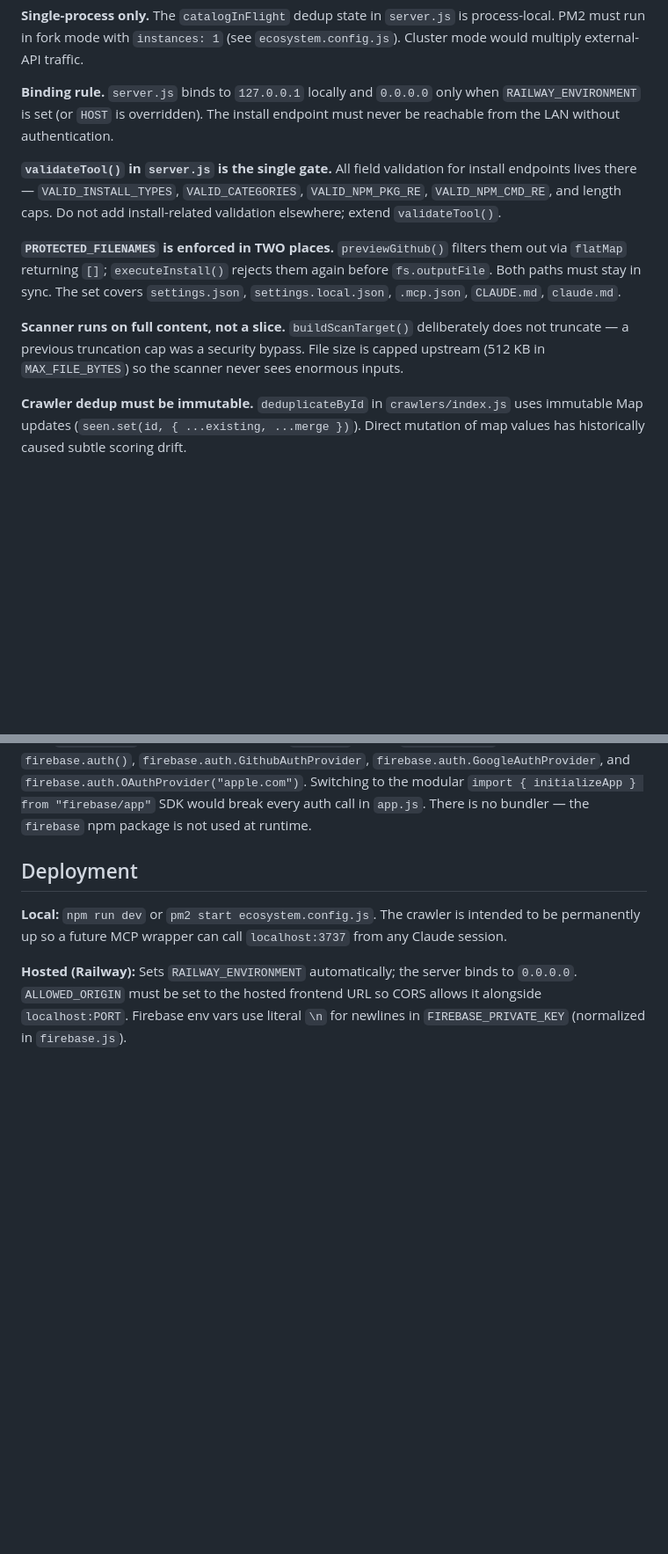
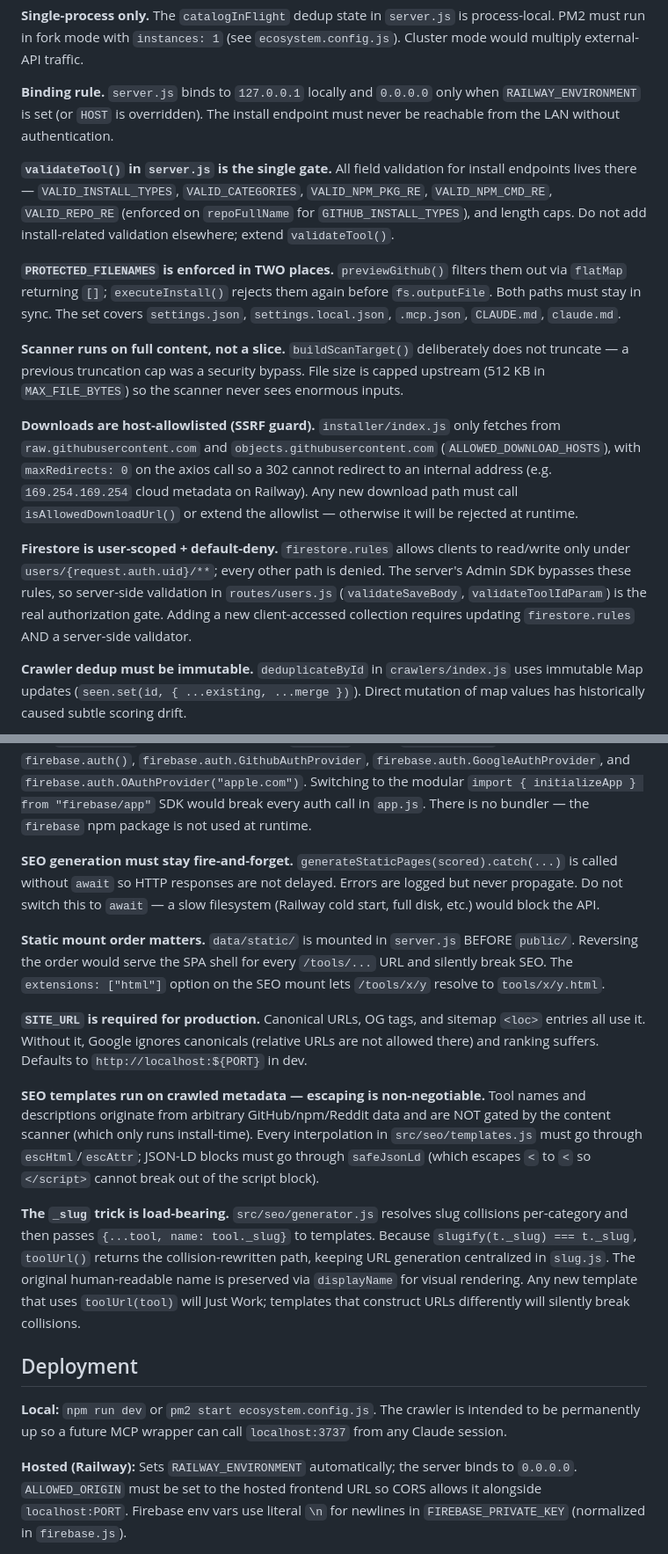
Before and after one commit to marcusk639/claude-crawler, a Markdown page: CLAUDE.md, 2 parts joined by grey strips. Shown at 88% size. GitHub-like rendering; blank space fills up the shorter version.

Commit message:
docs: align CLAUDE.md with SSRF guard, Firestore rules, and SEO module

```diff
--- a/CLAUDE.md
+++ b/CLAUDE.md
@@ -66,11 +72,15 @@ These are non-obvious and easy to break.
 
 **Binding rule.** `server.js` binds to `127.0.0.1` locally and `0.0.0.0` only when `RAILWAY_ENVIRONMENT` is set (or `HOST` is overridden). The install endpoint must never be reachable from the LAN without authentication.
 
-**`validateTool()` in `server.js` is the single gate.** All field validation for install endpoints lives there — `VALID_INSTALL_TYPES`, `VALID_CATEGORIES`, `VALID_NPM_PKG_RE`, `VALID_NPM_CMD_RE`, and length caps. Do not add install-related validation elsewhere; extend `validateTool()`.
+**`validateTool()` in `server.js` is the single gate.** All field validation for install endpoints lives there — `VALID_INSTALL_TYPES`, `VALID_CATEGORIES`, `VALID_NPM_PKG_RE`, `VALID_NPM_CMD_RE`, `VALID_REPO_RE` (enforced on `repoFullName` for `GITHUB_INSTALL_TYPES`), and length caps. Do not add install-related validation elsewhere; extend `validateTool()`.
 
 **`PROTECTED_FILENAMES` is enforced in TWO places.** `previewGithub()` filters them out via `flatMap` returning `[]`; `executeInstall()` rejects them again before `fs.outputFile`. Both paths must stay in sync. The set covers `settings.json`, `settings.local.json`, `.mcp.json`, `CLAUDE.md`, `claude.md`.
 
 **Scanner runs on full content, not a slice.** `buildScanTarget()` deliberately does not truncate — a previous truncation cap was a security bypass. File size is capped upstream (512 KB in `MAX_FILE_BYTES`) so the scanner never sees enormous inputs.
+
+**Downloads are host-allowlisted (SSRF guard).** `installer/index.js` only fetches from `raw.githubusercontent.com` and `objects.githubusercontent.com` (`ALLOWED_DOWNLOAD_HOSTS`), with `maxRedirects: 0` on the axios call so a 302 cannot redirect to an internal address (e.g. `169.254.169.254` cloud metadata on Railway). Any new download path must call `isAllowedDownloadUrl()` or extend the allowlist — otherwise it will be rejected at runtime.
+
+**Firestore is user-scoped + default-deny.** `firestore.rules` allows clients to read/write only under `users/{request.auth.uid}/**`; every other path is denied. The server's Admin SDK bypasses these rules, so server-side validation in `routes/users.js` (`validateSaveBody`, `validateToolIdParam`) is the real authorization gate. Adding a new client-accessed collection requires updating `firestore.rules` AND a server-side validator.
 
 **Crawler dedup must be immutable.** `deduplicateById` in `crawlers/index.js` uses immutable Map updates (`seen.set(id, { ...existing, ...merge })`). Direct mutation of map values has historically caused subtle scoring drift.
 
@@ -79,6 +89,16 @@ These are non-obvious and easy to break.
 **Rate limiters protect external API budgets.** `installLimiter` (10/min), `previewLimiter` (30/min), `searchLimiter` (20/min), and a 60s `REFRESH_COOLDOWN_MS` on `/api/catalog/refresh`. The refresh endpoint also accepts an optional `REFRESH_SECRET` Bearer token (`requireRefreshSecret` uses `timingSafeEqual`).
 
 **Frontend Firebase init uses the compat CDN, not the modular ESM SDK.** `public/index.html` loads `firebase-app-compat.js`, `firebase-auth-compat.js`, and `firebase-firestore-compat.js` from `gstatic.com`, which exposes a global `firebase` object. `public/app.js` then calls `firebase.auth()`, `firebase.auth.GithubAuthProvider`, `firebase.auth.GoogleAuthProvider`, and `firebase.auth.OAuthProvider("apple.com")`. Switching to the modular `import { initializeApp } from "firebase/app"` SDK would break every auth call in `app.js`. There is no bundler — the `firebase` npm package is not used at runtime.
+
+**SEO generation must stay fire-and-forget.** `generateStaticPages(scored).catch(...)` is called without `await` so HTTP responses are not delayed. Errors are logged but never propagate. Do not switch this to `await` — a slow filesystem (Railway cold start, full disk, etc.) would block the API.
+
+**Static mount order matters.** `data/static/` is mounted in `server.js` BEFORE `public/`. Reversing the order would serve the SPA shell for every `/tools/...` URL and silently break SEO. The `extensions: ["html"]` option on the SEO mount lets `/tools/x/y` resolve to `tools/x/y.html`.
+
+**`SITE_URL` is required for production.** Canonical URLs, OG tags, and sitemap `<loc>` entries all use it. Without it, Google ignores canonicals (relative URLs are not allowed there) and ranking suffers. Defaults to `http://localhost:${PORT}` in dev.
+
+**SEO templates run on crawled metadata — escaping is non-negotiable.** Tool names and descriptions originate from arbitrary GitHub/npm/Reddit data and are NOT gated by the content scanner (which only runs install-time). Every interpolation in `src/seo/templates.js` must go through `escHtml`/`escAttr`; JSON-LD blocks must go through `safeJsonLd` (which escapes `<` to `<` so `</script>` cannot break out of the script block).
+
+**The `_slug` trick is load-bearing.** `src/seo/generator.js` resolves slug collisions per-category and then passes `{...tool, name: tool._slug}` to templates. Because `slugify(t._slug) === t._slug`, `toolUrl()` returns the collision-rewritten path, keeping URL generation centralized in `slug.js`. The original human-readable name is preserved via `displayName` for visual rendering. Any new template that uses `toolUrl(tool)` will Just Work; templates that construct URLs differently will silently break collisions.
 
 ## Deployment
 
```
Also changed, not shown: other parts of CLAUDE.md (+8 -0 lines).
